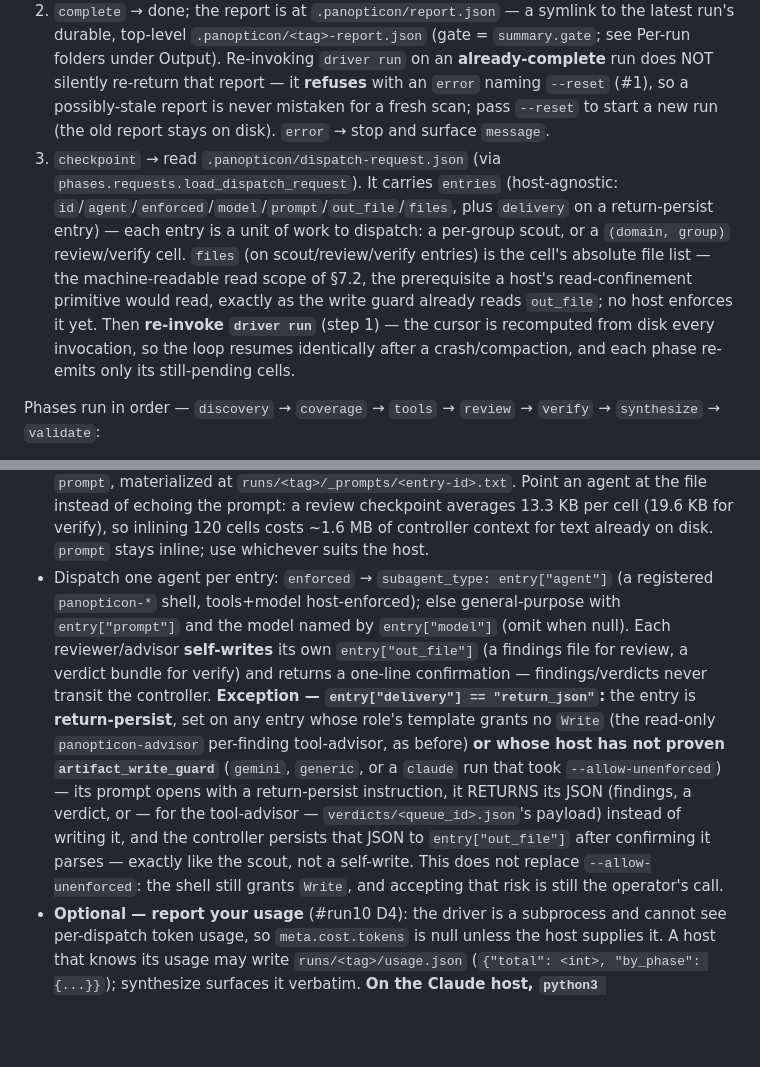
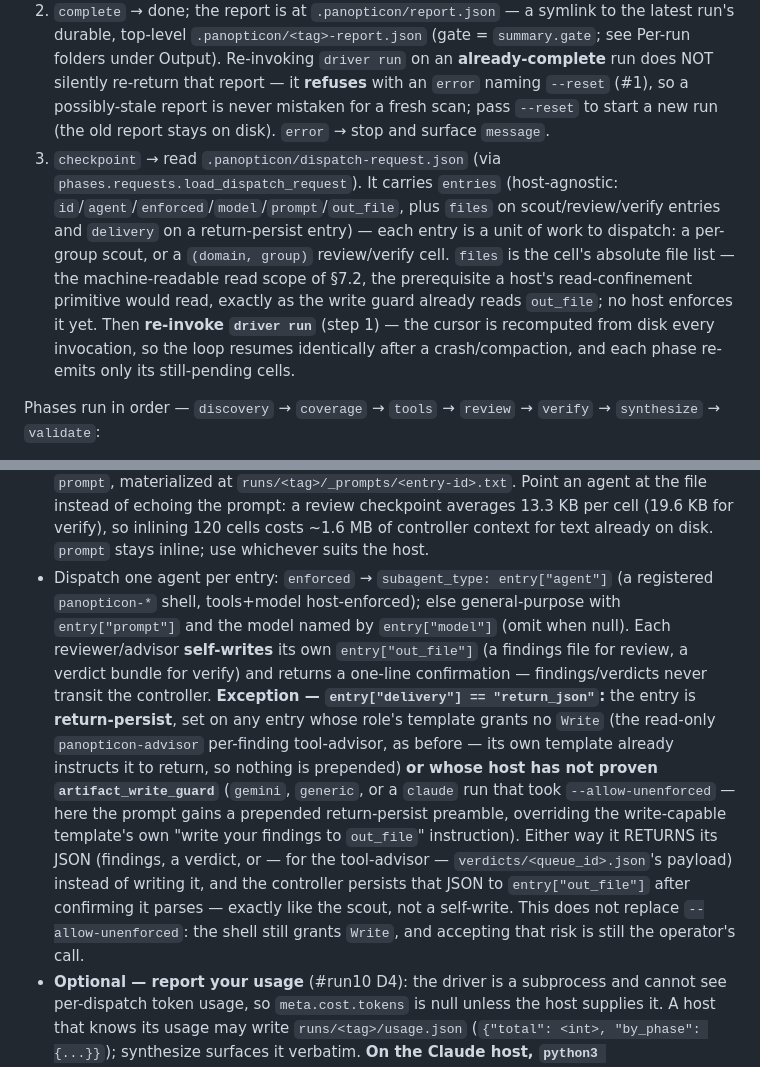
Before and after one commit to panopticon-scanner/panopticon, a Markdown page: docs/PANOPTICON.md, 2 parts joined by grey strips. Drawn GitHub-style; blank space fills up the shorter version.

Commit message:
docs: tighten task-5 self-review — files/tool-advisor prompt precision
Two claims in the prior commit overclaimed: the entry-shape sentence
implied every entry carries `files` (the tool-advisor entry does not),
and the return-persist exception implied every return-persist entry's
prompt opens with a preamble (only the write-capable-but-unproven case
gets one prepended; the tool-advisor's own template already instructs
it to return, per requests.delivery's own docstring).

Co-Authored-By: Claude Fable 5.1 <noreply@anthropic.com>
Claude-Session: https://claude.ai/code/session_01VCNKhcTsB2uawRMhC4fvNR

```diff
--- a/docs/PANOPTICON.md
+++ b/docs/PANOPTICON.md
@@ -50,7 +50,7 @@ The 5.0 driver (`skill/scripts/driver.py`) runs every mode from Modes above —
 Loop:
 1. Run `python3 skill/scripts/driver.py run <target> --host claude [flags]` from the TARGET repo root. It advances to the first not-done phase and prints one status JSON line: `complete`, `error`, or `checkpoint`.
 2. `complete` → done; the report is at `.panopticon/report.json` — a symlink to the latest run's durable, top-level `.panopticon/<tag>-report.json` (gate = `summary.gate`; see Per-run folders under Output). Re-invoking `driver run` on an **already-complete** run does NOT silently re-return that report — it **refuses** with an `error` naming `--reset` (#1), so a possibly-stale report is never mistaken for a fresh scan; pass `--reset` to start a new run (the old report stays on disk). `error` → stop and surface `message`.
-3. `checkpoint` → read `.panopticon/dispatch-request.json` (via `phases.requests.load_dispatch_request`). It carries `entries` (host-agnostic: `id`/`agent`/`enforced`/`model`/`prompt`/`out_file`/`files`, plus `delivery` on a return-persist entry) — each entry is a unit of work to dispatch: a per-group scout, or a `(domain, group)` review/verify cell. `files` (on scout/review/verify entries) is the cell's absolute file list — the machine-readable read scope of §7.2, the prerequisite a host's read-confinement primitive would read, exactly as the write guard already reads `out_file`; no host enforces it yet. Then **re-invoke `driver run`** (step 1) — the cursor is recomputed from disk every invocation, so the loop resumes identically after a crash/compaction, and each phase re-emits only its still-pending cells.
+3. `checkpoint` → read `.panopticon/dispatch-request.json` (via `phases.requests.load_dispatch_request`). It carries `entries` (host-agnostic: `id`/`agent`/`enforced`/`model`/`prompt`/`out_file`, plus `files` on scout/review/verify entries and `delivery` on a return-persist entry) — each entry is a unit of work to dispatch: a per-group scout, or a `(domain, group)` review/verify cell. `files` is the cell's absolute file list — the machine-readable read scope of §7.2, the prerequisite a host's read-confinement primitive would read, exactly as the write guard already reads `out_file`; no host enforces it yet. Then **re-invoke `driver run`** (step 1) — the cursor is recomputed from disk every invocation, so the loop resumes identically after a crash/compaction, and each phase re-emits only its still-pending cells.
 
 Phases run in order — `discovery` → `coverage` → `tools` → `review` → `verify` → `synthesize` → `validate`:
 - **`discovery`** — `discovery.py --repo-scan` writes `.panopticon/groups.json` against the committed `groups.yml`; delta scopes (`-c`/`--pr`/`--base`) additionally write `.panopticon/diff-hunks.json`.
@@ -65,7 +65,7 @@ At the `scout` checkpoint (one batched checkpoint, one entry per still-pending g
 Fan-out (per checkpoint) — ONE mechanism for review and verify:
 - Install the write-guard from the request's entries, from the session root (not the worktree, for `--pr` runs — hook registration is session-rooted): `write_guard_hook.install(req["entries"])` — it confines every dispatched agent's Write to exactly the `out_file`s the entries declare. `install` **unions** with any existing allowlist (#11), so a re-arm while a prior fan-out is still in flight adds to the allowlist rather than replacing it — it never silently revokes an in-flight agent's write. **The allowlist is bound into the registered hook command as an absolute path** (#calibration-4), so it no longer matters what CWD the hook process happens to have. It used to: `install()` writes `<cwd>/.panopticon/write-allowlist.json` and the hook found its allowlist by walking up from its own CWD — identical directories for a self-scan, different ones for an **external target**, where the controller session's root is not the scanned repo. Arming from the target tree while the hook read the session tree's leftover allowlist denied all 120 verdict writes on gotify and cost 44 advisors their finished adjudications. Passing an explicit `allowlist_path=` is still honoured; it is bound the same way.
 - **Every entry carries `prompt_file`** (#run10 B2) — an absolute path to the same text as `prompt`, materialized at `runs/<tag>/_prompts/<entry-id>.txt`. Point an agent at the file instead of echoing the prompt: a review checkpoint averages 13.3 KB per cell (19.6 KB for verify), so inlining 120 cells costs ~1.6 MB of controller context for text already on disk. `prompt` stays inline; use whichever suits the host.
-- Dispatch one agent per entry: `enforced` → `subagent_type: entry["agent"]` (a registered `panopticon-*` shell, tools+model host-enforced); else general-purpose with `entry["prompt"]` and the model named by `entry["model"]` (omit when null). Each reviewer/advisor **self-writes** its own `entry["out_file"]` (a findings file for review, a verdict bundle for verify) and returns a one-line confirmation — findings/verdicts never transit the controller. **Exception — `entry["delivery"] == "return_json"`:** the entry is **return-persist**, set on any entry whose role's template grants no `Write` (the read-only `panopticon-advisor` per-finding tool-advisor, as before) **or whose host has not proven `artifact_write_guard`** (`gemini`, `generic`, or a `claude` run that took `--allow-unenforced`) — its prompt opens with a return-persist instruction, it RETURNS its JSON (findings, a verdict, or — for the tool-advisor — `verdicts/<queue_id>.json`'s payload) instead of writing it, and the controller persists that JSON to `entry["out_file"]` after confirming it parses — exactly like the scout, not a self-write. This does not replace `--allow-unenforced`: the shell still grants `Write`, and accepting that risk is still the operator's call.
+- Dispatch one agent per entry: `enforced` → `subagent_type: entry["agent"]` (a registered `panopticon-*` shell, tools+model host-enforced); else general-purpose with `entry["prompt"]` and the model named by `entry["model"]` (omit when null). Each reviewer/advisor **self-writes** its own `entry["out_file"]` (a findings file for review, a verdict bundle for verify) and returns a one-line confirmation — findings/verdicts never transit the controller. **Exception — `entry["delivery"] == "return_json"`:** the entry is **return-persist**, set on any entry whose role's template grants no `Write` (the read-only `panopticon-advisor` per-finding tool-advisor, as before — its own template already instructs it to return, so nothing is prepended) **or whose host has not proven `artifact_write_guard`** (`gemini`, `generic`, or a `claude` run that took `--allow-unenforced` — here the prompt gains a prepended return-persist preamble, overriding the write-capable template's own "write your findings to `out_file`" instruction). Either way it RETURNS its JSON (findings, a verdict, or — for the tool-advisor — `verdicts/<queue_id>.json`'s payload) instead of writing it, and the controller persists that JSON to `entry["out_file"]` after confirming it parses — exactly like the scout, not a self-write. This does not replace `--allow-unenforced`: the shell still grants `Write`, and accepting that risk is still the operator's call.
 - **Optional — report your usage** (#run10 D4): the driver is a subprocess and cannot see per-dispatch token usage, so `meta.cost.tokens` is null unless the host supplies it. A host that knows its usage may write `runs/<tag>/usage.json` (`{"total": <int>, "by_phase": {...}}`); synthesize surfaces it verbatim. **On the Claude host, `python3 skill/scripts/collect_usage.py --run-dir runs/<tag>` writes it** by summing the usage records already in the session and subagent transcripts, bounded to the run by the manifest's `created` stamp; run it after `validate` and before re-running synthesize. It writes NOTHING when no transcript is found, so an absent number stays absent. It is never estimated from the dispatch counts — an absent number stays absent.
 - Uninstall the guard after the fan-out (`write_guard_hook.uninstall()`, or `uninstall(plan=req["entries"])` to drop only THIS fan-out's paths and leave the guard armed for any still-active one — #11). **The terminal `complete` status carries a `teardown` field naming this call** — the run is over at that point, so no fan-out still needs write access, and a guard left armed denies every LATER Write/Edit in the session (the operator's included), since the allowlist is the complete set of permitted writes. `uninstall()` is safe to call unconditionally; `write_guard_hook.is_armed()` returns `(armed, grants)` if you want to assert the state instead — it is **fail-closed while registered**: an absent, unreadable, or malformed allowlist DENIES guarded writes with a loud reason instead of silently allowing them.
 - **A batched checkpoint may exceed the host's concurrency ceiling** (#run10 B1). A wide fan-out is emitted in ONE checkpoint by design, and a host that caps concurrent agents will REFUSE the excess — run-10 issued 24 scouts into a 20-agent limit and got 22 launches plus 2 hard errors. Launch failures are expected, not exceptional: a controller that treats dispatch as fire-and-forget advances with a silently short fan-out (there, two groups would have lost their domain widening, invisibly). **Before declaring a checkpoint dispatched, re-check the pending set on disk** — the done-predicates are disk-derived precisely so this is recoverable, and re-invoking `driver run` re-emits only what is still missing.
```
